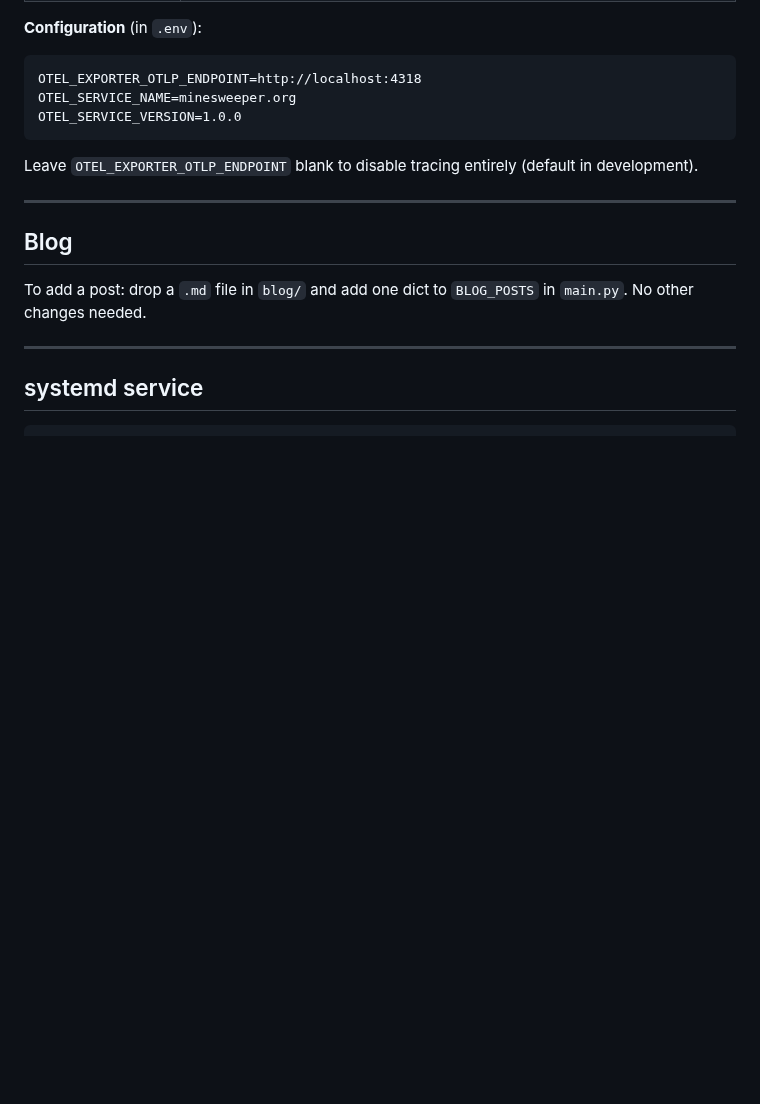
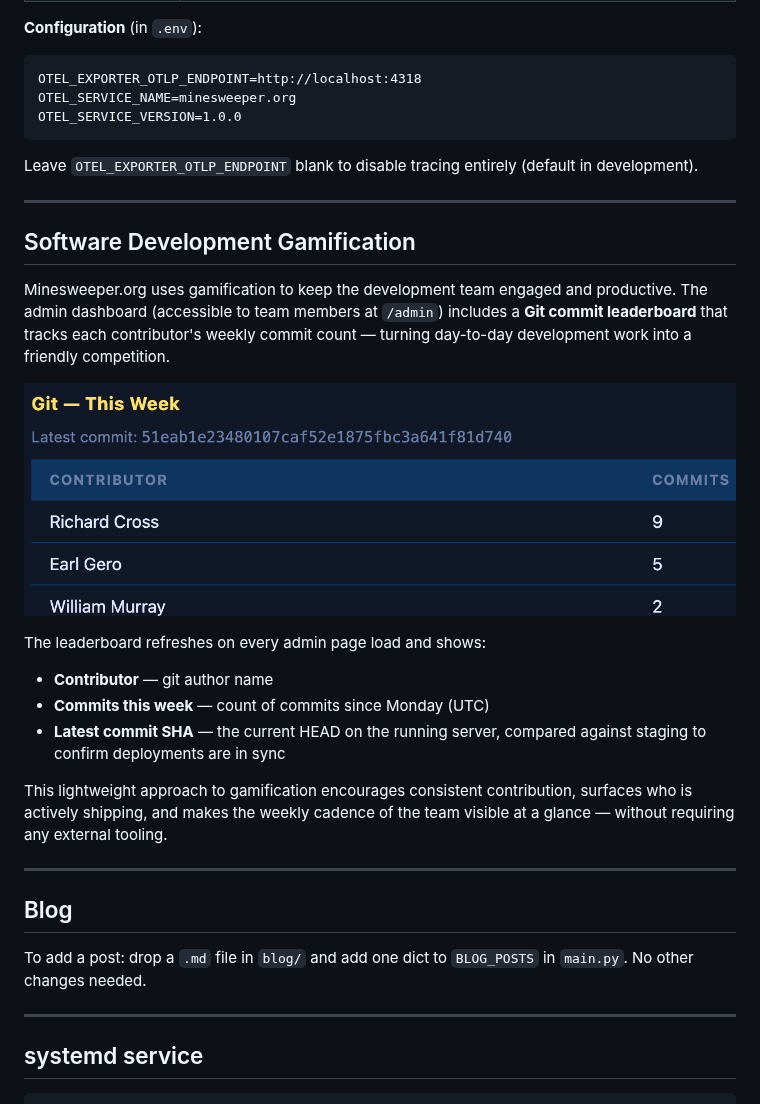
Before and after one commit to ajaxchess/minesweeper.org, a Markdown page: README.md, the part around the change. Rendered like a GitHub page; pictures changed too: docs/SoftwareDevelopmentGamification.png (added); blank space fills up the shorter version.

Commit message:
D3 Add Software Development Gamification section to README
- Copy SoftwareDevelopmentGamification.png from gitignored screenshots/ to docs/
- Add README section describing the git commit leaderboard on the admin
  dashboard as a gamification mechanism for the dev team
- Includes embedded screenshot and description of contributor/commits/SHA display

Co-Authored-By: Claude Sonnet 4.6 <noreply@anthropic.com>

```diff
--- a/README.md
+++ b/README.md
@@ -191,6 +191,22 @@ Leave `OTEL_EXPORTER_OTLP_ENDPOINT` blank to disable tracing entirely (default i
 
 ---
 
+## Software Development Gamification
+
+Minesweeper.org uses gamification to keep the development team engaged and productive. The admin dashboard (accessible to team members at `/admin`) includes a **Git commit leaderboard** that tracks each contributor's weekly commit count — turning day-to-day development work into a friendly competition.
+
+![Git Commit Leaderboard](docs/SoftwareDevelopmentGamification.png)
+
+The leaderboard refreshes on every admin page load and shows:
+
+- **Contributor** — git author name
+- **Commits this week** — count of commits since Monday (UTC)
+- **Latest commit SHA** — the current HEAD on the running server, compared against staging to confirm deployments are in sync
+
+This lightweight approach to gamification encourages consistent contribution, surfaces who is actively shipping, and makes the weekly cadence of the team visible at a glance — without requiring any external tooling.
+
+---
+
 ## Blog
 
 To add a post: drop a `.md` file in `blog/` and add one dict to `BLOG_POSTS` in `main.py`. No other changes needed.
```
